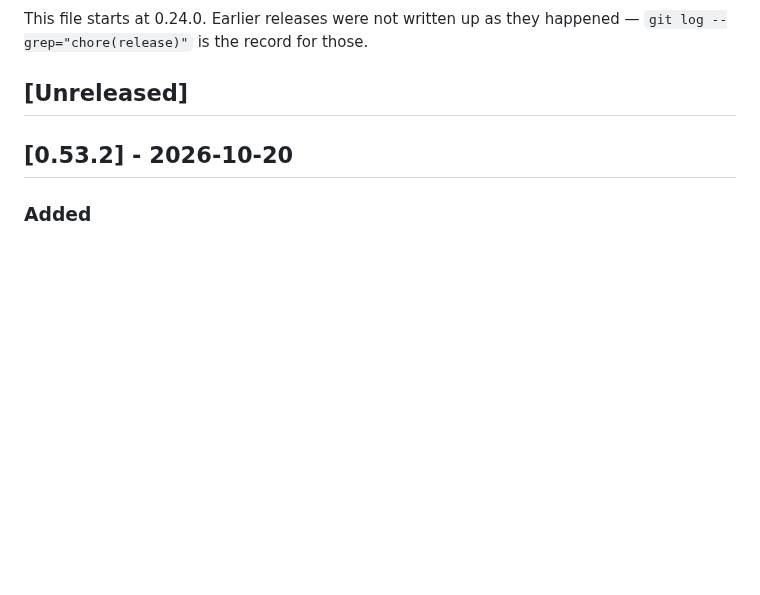
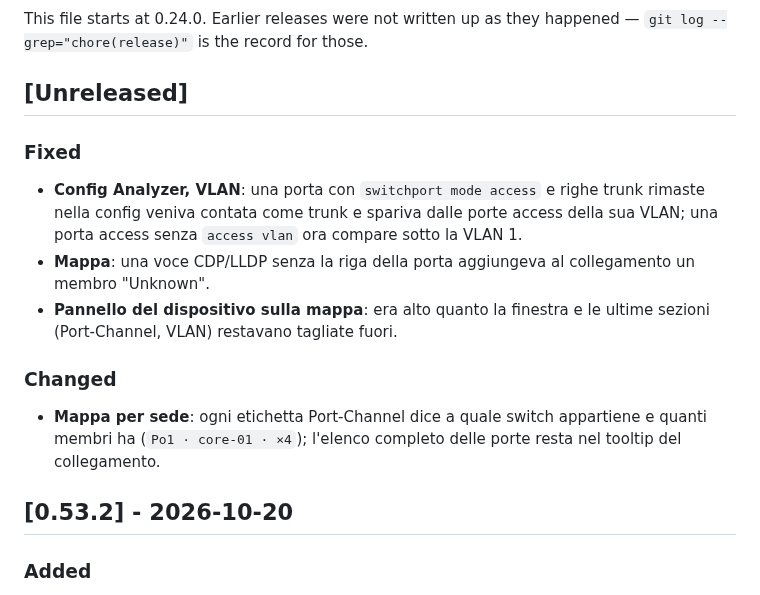
Before and after one commit to Claudio-Vidhi/SentinelNet, a Markdown page: CHANGELOG.md, the part around the change. Rendered like a GitHub page; blank space fills up the shorter version.

Commit message:
docs(changelog): VLAN access ports, map Unknown members, drawer height, Po tags
Co-Authored-By: Claude Opus 5.5 <noreply@anthropic.com>

```diff
--- a/CHANGELOG.md
+++ b/CHANGELOG.md
@@ -9,6 +9,23 @@ This file starts at 0.24.0. Earlier releases were not written up as they
 happened — `git log --grep="chore(release)"` is the record for those.
 
 ## [Unreleased]
+
+### Fixed
+
+- **Config Analyzer, VLAN**: una porta con `switchport mode access` e righe
+  trunk rimaste nella config veniva contata come trunk e spariva dalle porte
+  access della sua VLAN; una porta access senza `access vlan` ora compare
+  sotto la VLAN 1.
+- **Mappa**: una voce CDP/LLDP senza la riga della porta aggiungeva al
+  collegamento un membro "Unknown".
+- **Pannello del dispositivo sulla mappa**: era alto quanto la finestra e le
+  ultime sezioni (Port-Channel, VLAN) restavano tagliate fuori.
+
+### Changed
+
+- **Mappa per sede**: ogni etichetta Port-Channel dice a quale switch
+  appartiene e quanti membri ha (`Po1 · core-01 · ×4`); l'elenco completo
+  delle porte resta nel tooltip del collegamento.
 
 ## [0.53.2] - 2026-10-20
 
```
